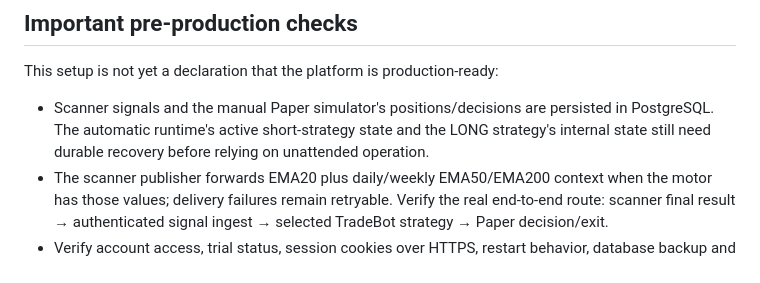
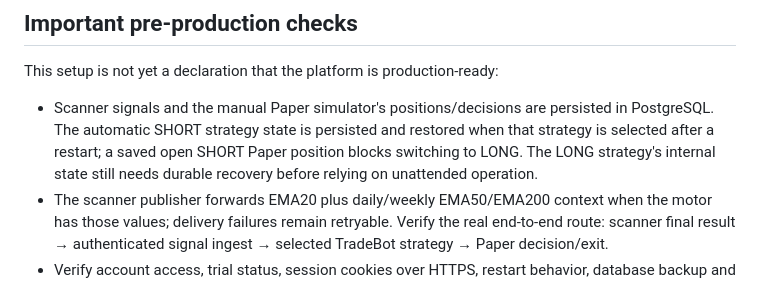
Before and after one commit to SalvajesPremarket/Panel-radares, a Markdown page: deploy/self-host/README.md, the part around the change. Rendered like a GitHub page.

Commit message:
Document short Paper runtime recovery behavior and remaining LONG recovery work

```diff
--- a/deploy/self-host/README.md
+++ b/deploy/self-host/README.md
@@ -34,7 +34,7 @@ Caddy can issue HTTPS certificates after both DNS records resolve publicly and p
 
 This setup is not yet a declaration that the platform is production-ready:
 
-- Scanner signals and the manual Paper simulator's positions/decisions are persisted in PostgreSQL. The automatic runtime's active short-strategy state and the LONG strategy's internal state still need durable recovery before relying on unattended operation.
+- Scanner signals and the manual Paper simulator's positions/decisions are persisted in PostgreSQL. The automatic SHORT strategy state is persisted and restored when that strategy is selected after a restart; a saved open SHORT Paper position blocks switching to LONG. The LONG strategy's internal state still needs durable recovery before relying on unattended operation.
 - The scanner publisher forwards EMA20 plus daily/weekly EMA50/EMA200 context when the motor has those values; delivery failures remain retryable. Verify the real end-to-end route: scanner final result → authenticated signal ingest → selected TradeBot strategy → Paper decision/exit.
 - Verify account access, trial status, session cookies over HTTPS, restart behavior, database backup and restore, and memory usage with the chosen asset universe.
 - Keep `TRADESCANNER_TRADEBOT_AUTO_PAPER=false` unless automatic Paper startup is deliberately being tested. No live order executor should be enabled as part of this migration.
```
